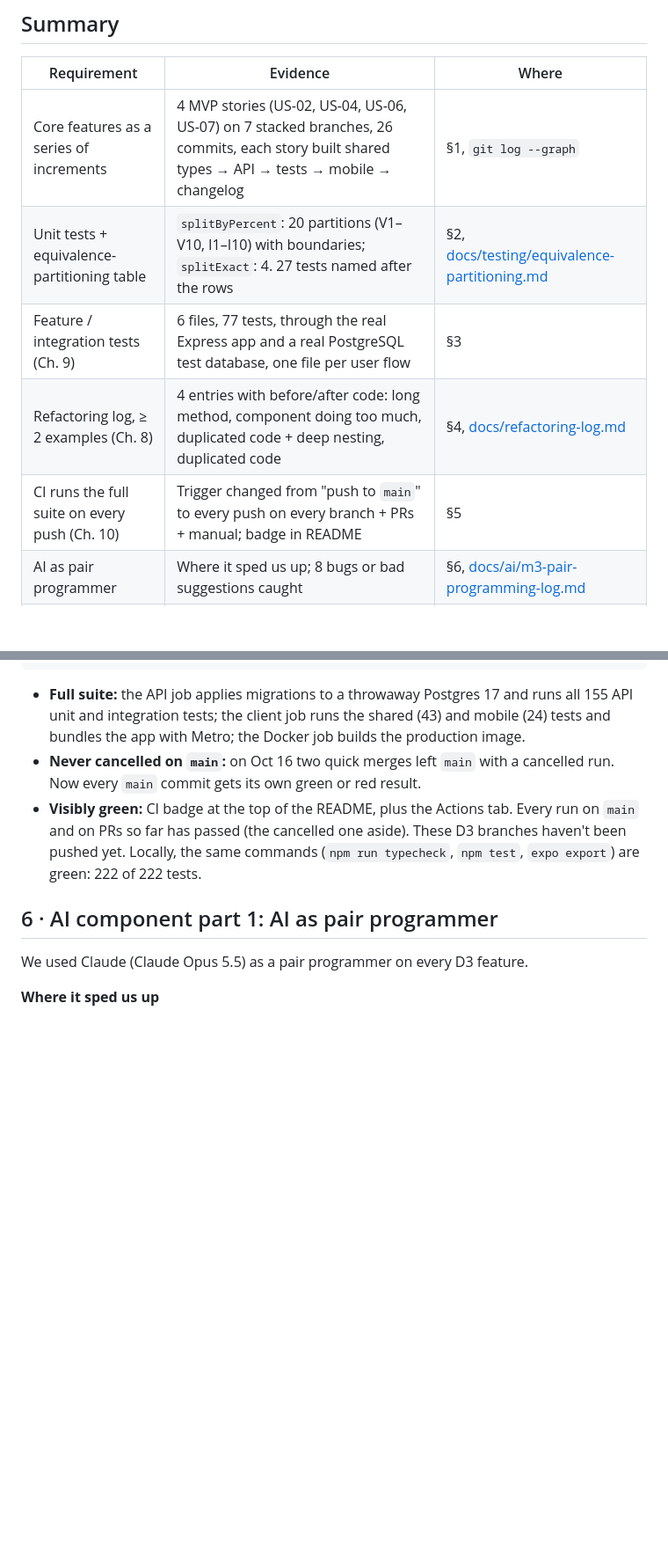
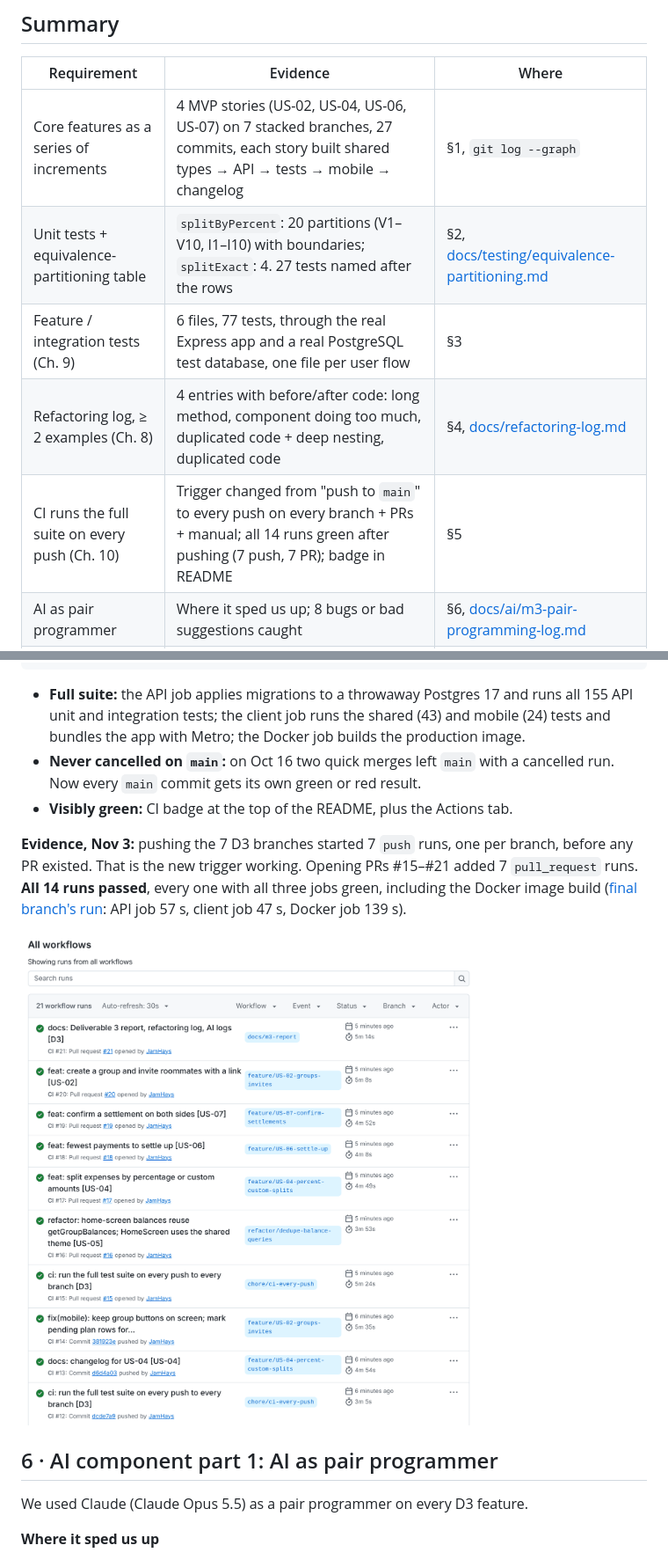
Before and after one commit to no-ad-technologies/BudgetSplit, a Markdown page: docs/m3-report.md, 2 parts joined by grey strips. Shown at 88% size. GitHub-like rendering; pictures changed too: docs/images/m3/10-ci-actions.png (added); blank space fills up the shorter version.

Commit message:
docs: CI evidence from the first push of the D3 branches [D3]
All 14 runs green (7 push runs, one per branch, plus 7 pull_request runs for PRs #15-#21), including
the Docker image build. Actions screenshot in docs/images/m3/10-ci-actions.png; report updated.

Co-Authored-By: Claude Opus 5.5 <noreply@anthropic.com>
Claude-Session: https://claude.ai/code/session_01U3rvkrGTUkfSwwpTPHhX2k

```diff
--- a/docs/m3-report.md
+++ b/docs/m3-report.md
@@ -7,11 +7,11 @@
 
 | Requirement | Evidence | Where |
 | --- | --- | --- |
-| Core features as a series of increments | 4 MVP stories (US-02, US-04, US-06, US-07) on 7 stacked branches, 26 commits, each story built shared types → API → tests → mobile → changelog | §1, `git log --graph` |
+| Core features as a series of increments | 4 MVP stories (US-02, US-04, US-06, US-07) on 7 stacked branches, 27 commits, each story built shared types → API → tests → mobile → changelog | §1, `git log --graph` |
 | Unit tests + equivalence-partitioning table | `splitByPercent`: 20 partitions (V1–V10, I1–I10) with boundaries; `splitExact`: 4. 27 tests named after the rows | §2, [docs/testing/equivalence-partitioning.md](testing/equivalence-partitioning.md) |
 | Feature / integration tests (Ch. 9) | 6 files, 77 tests, through the real Express app and a real PostgreSQL test database, one file per user flow | §3 |
 | Refactoring log, ≥ 2 examples (Ch. 8) | 4 entries with before/after code: long method, component doing too much, duplicated code + deep nesting, duplicated code | §4, [docs/refactoring-log.md](refactoring-log.md) |
-| CI runs the full suite on every push (Ch. 10) | Trigger changed from "push to `main`" to every push on every branch + PRs + manual; badge in README | §5 |
+| CI runs the full suite on every push (Ch. 10) | Trigger changed from "push to `main`" to every push on every branch + PRs + manual; all 14 runs green after pushing (7 push, 7 PR); badge in README | §5 |
 | AI as pair programmer | Where it sped us up; 8 bugs or bad suggestions caught | §6, [docs/ai/m3-pair-programming-log.md](ai/m3-pair-programming-log.md) |
 | AI-generated tests vs a seeded bug | Primary seeded bug **missed** by the AI tests, caught by ours; 9-bug sample: AI 7/9, ours 9/9 | §7, [docs/ai/m3-ai-generated-tests.md](ai/m3-ai-generated-tests.md) |
 
@@ -217,9 +220,15 @@ all four entries is in [docs/refactoring-log.md](refactoring-log.md).
   Metro; the Docker job builds the production image.
 - **Never cancelled on `main`:** on Oct 16 two quick merges left `main` with a cancelled run. Now every
   `main` commit gets its own green or red result.
-- **Visibly green:** CI badge at the top of the README, plus the Actions tab. Every run on `main` and on
-  PRs so far has passed (the cancelled one aside). These D3 branches haven't been pushed yet. Locally,
-  the same commands (`npm run typecheck`, `npm test`, `expo export`) are green: 222 of 222 tests.
+- **Visibly green:** CI badge at the top of the README, plus the Actions tab.
+
+**Evidence, Nov 3:** pushing the 7 D3 branches started 7 `push` runs, one per branch, before any PR existed. That
+is the new trigger working. Opening PRs #15–#21 added 7 `pull_request` runs. **All 14 runs passed**, every one with
+all three jobs green, including the Docker image build
+([final branch's run](https://github.com/no-ad-technologies/BudgetSplit/actions/runs/41689331049): API job 57 s,
+client job 47 s, Docker job 139 s).
+
+![GitHub Actions: every D3 run green](images/m3/10-ci-actions.png)
 
 ## 6 · AI component part 1: AI as pair programmer
 
```
Also changed, not shown: other parts of docs/m3-report.md (+4 -3 lines).
